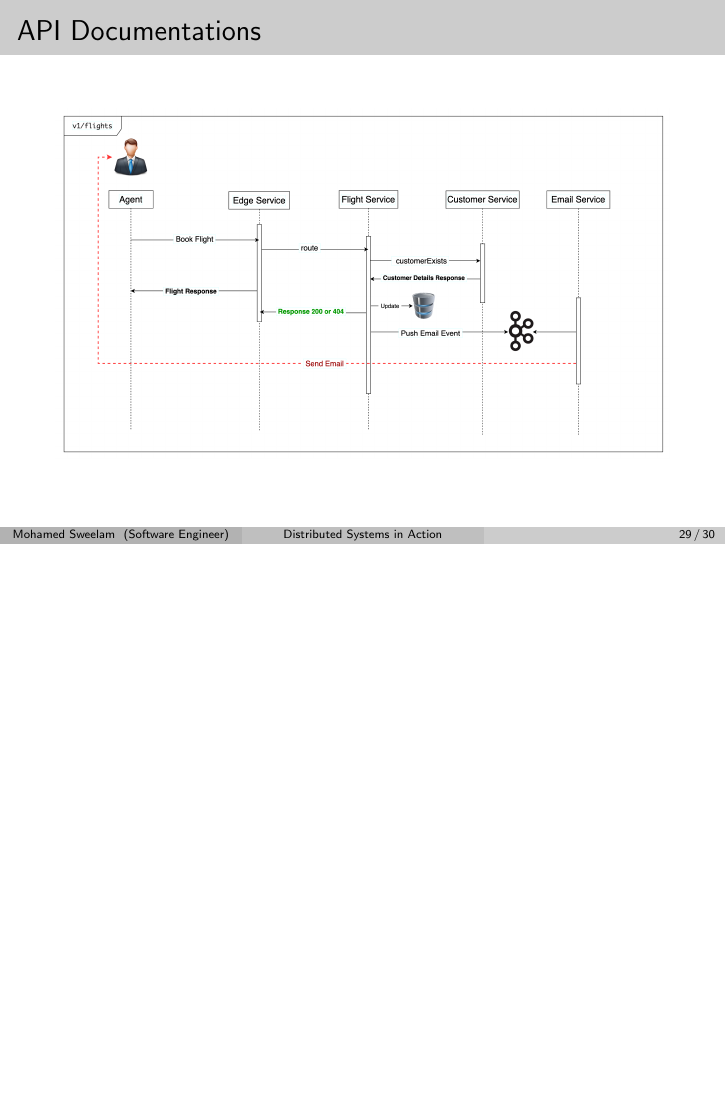
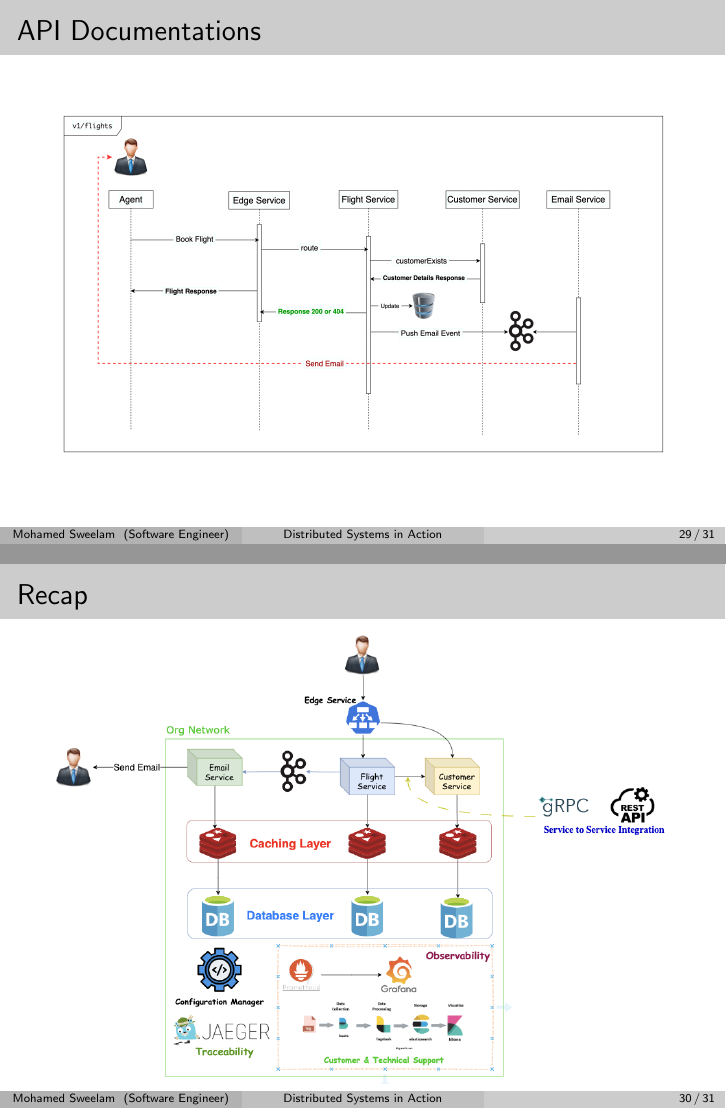
Before and after one commit to sweelam/distributed-arch-talks, LaTeX slides (distributed-systems.tex): page 29 of 30 before the commit and pages 29 and 30 of 31 after it, the two joined at a grey line, the shorter picture padded with empty space. Compiled offline with pdfLaTeX.

Commit message:
Last Commit, final video

```diff
--- a/distributed-systems.tex
+++ b/distributed-systems.tex
@@ -318,6 +318,12 @@
   \end{center}
 \end{frame}
 
+\begin{frame}{Recap}
+  \begin{center}
+    \includegraphics[width=0.9\textwidth]{img/flight-system-latest.png}
+  \end{center}
+\end{frame}
+
 \section{Conclusion}
 \begin{frame}{Conclusion}
   \begin{itemize}
```
Also changed, not shown: distributed-systems.pdf, img/flight-system-latest.png (added), 4 other files.
